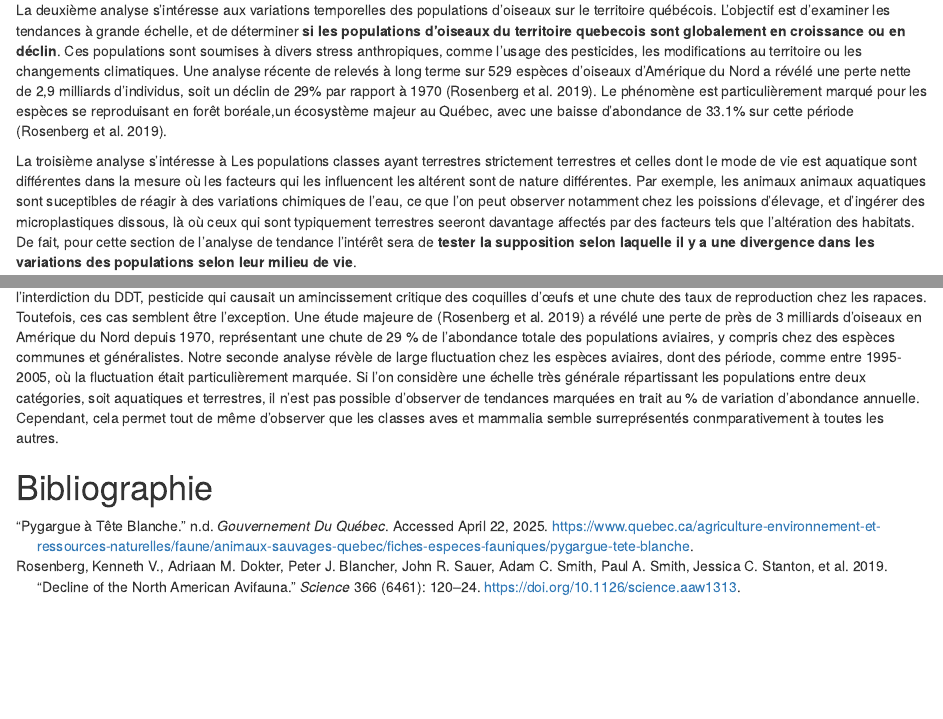
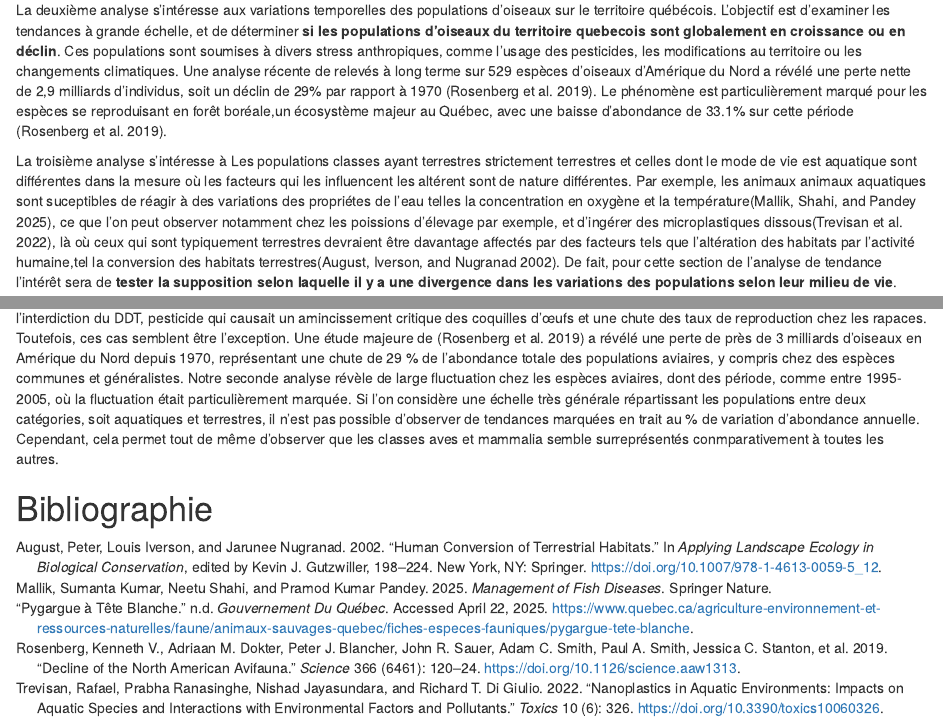
Before and after one commit to julessaladzius/BIO500equipeArcteryx, an R Markdown document (Rapports/Rapport1_Pygargues.Rmd): the page in a window 1100 px wide, from 580 px down, and a second part further down, joined at a grey line. Rendered offline with R 4.5, knitr and Pandoc, with nearby package versions; some code elsewhere in the file could not run offline.

Commit message:
Rajour des ref pour l'intro analyse 3. Ca devrait être bon.

```diff
--- a/Rapports/Rapport1_Pygargues.Rmd
+++ b/Rapports/Rapport1_Pygargues.Rmd
@@ -38,8 +38,7 @@ La première analyse s'intéresse à le pygargue à tête blanche (TSN:175420),
 
 La deuxième analyse s'intéresse aux variations temporelles des populations d'oiseaux sur le territoire québécois. L'objectif est d'examiner les tendances à grande échelle, et de déterminer **si les populations d'oiseaux du territoire quebecois sont globalement en croissance ou en déclin**. Ces populations sont soumises à divers stress anthropiques, comme l'usage des pesticides, les modifications au territoire ou les changements climatiques. Une analyse récente de relevés à long terme sur 529 espèces d'oiseaux d'Amérique du Nord a révélé une perte nette de 2,9 milliards d'individus, soit un déclin de 29% par rapport à 1970 [@rosenberg_decline_2019]. Le phénomène est particulièrement marqué pour les espèces se reproduisant en forêt boréale,un écosystème majeur au Québec, avec une baisse d'abondance de 33.1% sur cette période [@rosenberg_decline_2019].
 
-La troisième analyse s'intéresse à Les populations classes ayant terrestres strictement terrestres et celles dont le mode de vie est aquatique  sont différentes dans la mesure où les facteurs qui les influencent les altérent sont de nature différentes. Par exemple, les animaux animaux aquatiques sont suceptibles de réagir à des variations chimiques de l'eau, ce que l'on peut observer notamment chez les poissions d'élevage, et d'ingérer des microplastiques dissous, là où ceux qui sont typiquement terrestres seeront davantage affectés par des facteurs tels que l'altération des habitats.
-De fait, pour cette section de l'analyse de tendance l'intérêt sera de **tester la supposition selon laquelle il y a une divergence dans les variations des populations selon leur milieu de vie**.
+La troisième analyse s'intéresse à Les populations classes ayant terrestres strictement terrestres et celles dont le mode de vie est aquatique sont différentes dans la mesure où les facteurs qui les influencent les altérent sont de nature différentes. Par exemple, les animaux animaux aquatiques sont suceptibles de réagir à des variations des propriétes de l'eau telles la concentration en oxygène et la température[@mallik_management_2025], ce que l'on peut observer notamment chez les poissions d'élevage par exemple, et d'ingérer des microplastiques dissous[@trevisan_nanoplastics_2022], là où ceux qui sont typiquement terrestres devraient être davantage affectés par des facteurs tels que l'altération des habitats par l'activité humaine,tel la conversion des habitats terrestres[@august_human_2002]. De fait, pour cette section de l'analyse de tendance l'intérêt sera de **tester la supposition selon laquelle il y a une divergence dans les variations des populations selon leur milieu de vie**.
 
 l'objectif est de répondre à la question de recherche: **En gras.**
 
--- a/Rapports/references.bib
+++ b/Rapports/references.bib
@@ -31,3 +31,20 @@
 	author = {QuébecOiseaux},
 	file = {Snapshot:C\:\\Users\\jules\\Zotero\\storage\\ZXCH5Q7F\\liste-oiseaux-quebec.html:text/html},
 }
+
+@article{trevisan_nanoplastics_2022,
+	title = {Nanoplastics in {Aquatic} {Environments}: {Impacts} on {Aquatic} {Species} and {Interactions} with {Environmental} {Factors} and {Pollutants}},
+	volume = {10},
+	copyright = {http://creativecommons.org/licenses/by/3.0/},
+	issn = {2305-6304},
+	shorttitle = {Nanoplastics in {Aquatic} {Environments}},
+	url = {https://www.mdpi.com/2305-6304/10/6/326},
+	doi = {10.3390/toxics10060326},
+	abstract = {Plastic production began in the early 1900s and it has transformed our way of life. Despite the many advantages of plastics, a massive amount of plastic waste is generated each year, threatening the environment and human health. Because of their pervasiveness and potential for health consequences, small plastic residues produced by the breakdown of larger particles have recently received considerable attention. Plastic particles at the nanometer scale (nanoplastics) are more easily absorbed, ingested, or inhaled and translocated to other tissues and organs than larger particles. Nanoplastics can also be transferred through the food web and between generations, have an influence on cellular function and physiology, and increase infections and disease susceptibility. This review will focus on current research on the toxicity of nanoplastics to aquatic species, taking into account their interactive effects with complex environmental mixtures and multiple stressors. It intends to summarize the cellular and molecular effects of nanoplastics on aquatic species; discuss the carrier effect of nanoplastics in the presence of single or complex environmental pollutants, pathogens, and weathering/aging processes; and include environmental stressors, such as temperature, salinity, pH, organic matter, and food availability, as factors influencing nanoplastic toxicity. Microplastics studies were also included in the discussion when the data with NPs were limited. Finally, this review will address knowledge gaps and critical questions in plastics’ ecotoxicity to contribute to future research in the field.},
+	language = {en},
+	number = {6},
+	urldate = {2025-04-22},
+	journal = {Toxics},
+	author = {Trevisan, Rafael and Ranasinghe, Prabha and Jayasundara, Nishad and Di Giulio, Richard T.},
+	month = jun,
+	year = {2022},
@@ -33,0 +54,33 @@
+	pages = {326},
+	file = {Full Text PDF:C\:\\Users\\natha\\Zotero\\storage\\HL8TJKA3\\Trevisan et al. - 2022 - Nanoplastics in Aquatic Environments Impacts on A.pdf:application/pdf},
+}
+
+@incollection{august_human_2002,
+	address = {New York, NY},
+	title = {Human {Conversion} of {Terrestrial} {Habitats}},
+	isbn = {978-1-4613-0059-5},
+	url = {https://doi.org/10.1007/978-1-4613-0059-5_12},
+	abstract = {In this chapter, we describe how human activities change the abundance and quality of terrestrial habitats and discuss the ecological implications of these changes for biota. We begin by identifying fundamental principles associated with human conversion of terrestrial habitats and how fauna and flora respond to habitat conversion. We present a number of examples of how landscape ecologists and conservation biologists use these basic principles of land-cover change to develop management strategies to minimize ecological impacts from habitat loss. Next, we discuss principles for applying landscape ecology. We identify major voids in ecological theory and existing data that need to be filled for land managers to be better prepared to apply the principles of landscape ecology to biological conservation. Finally, we suggest research approaches that may be used to fill knowledge gaps. Although social and economic considerations are fundamental to landcover change dynamics (Riebsame et al. 1994), detailed discussion of these factors is beyond the scope of this book; therefore, we focus our remarks on the ecological aspects of human conversion of terrestrial habitats.},
+	language = {en},
+	urldate = {2025-04-22},
+	booktitle = {Applying {Landscape} {Ecology} in {Biological} {Conservation}},
+	publisher = {Springer},
+	author = {August, Peter and Iverson, Louis and Nugranad, Jarunee},
+	editor = {Gutzwiller, Kevin J.},
+	year = {2002},
+	doi = {10.1007/978-1-4613-0059-5_12},
+	pages = {198--224},
+}
+
+@book{mallik_management_2025,
+	title = {Management of {Fish} {Diseases}},
+	isbn = {978-981-9602-70-4},
+	abstract = {This book covers various aspects of aquatic animal health, such as pathogenic and beneficial microbes, disease diagnosis, treatment and preventive measures, biosecurity, disease management. The environmental factors affecting aquatic animal well-being and their nutritional requirements are also discussed. Finally, emerging trends, and future research and management directions are also concluded in this book.Aquatic animals are a crucial source of nutrition for people worldwide, as they provide at least 20\% of animal protein intake for over 3 billion individuals, according to the Food and Agriculture Organization (FAO). Furthermore, fishing and aquaculture industries generate employment and income for millions, particularly in developing countries. However, pollution, habitat destruction, overfishing, climate change, and disease outbreaks pose a threat to aquatic animal health. Disease outbreaks and pathogenic microbes can cause significant harm, necessitating immediate attention. Addressing this issue requires multifaceted approach that includes enhancing water quality, managing animal stress levels, improving biosecurity measures, and practicing responsible aquaculture techniques. Finally, collaboration between government, industry, and researchers is critical to developing new and effective strategies for mitigating the impact of disease outbreaks on aquatic animal health. This book provides concise information for students, teachers, researchers, and academicians interested in the field of aquatic animal health. It also serves as a reference book to administrators, practitioners, stakeholders, and non-professionals interested in sustainable aquatic animal health management.},
+	language = {en},
+	publisher = {Springer Nature},
+	author = {Mallik, Sumanta Kumar and Shahi, Neetu and Pandey, Pramod Kumar},
+	month = mar,
+	year = {2025},
+	note = {Google-Books-ID: NJFQEQAAQBAJ},
+	keywords = {Science / Biotechnology, Science / Life Sciences / Anatomy \& Physiology, Science / Life Sciences / Genetics \& Genomics, Science / Life Sciences / Zoology / General, Technology \& Engineering / Agriculture / Animal Husbandry, Technology \& Engineering / Agriculture / General},
+}
```
Also changed, not shown: Rapports/Rapport1_Pygargues.Rmd (17 more changed lines), Rapports/references.bib (3 more changed lines).
